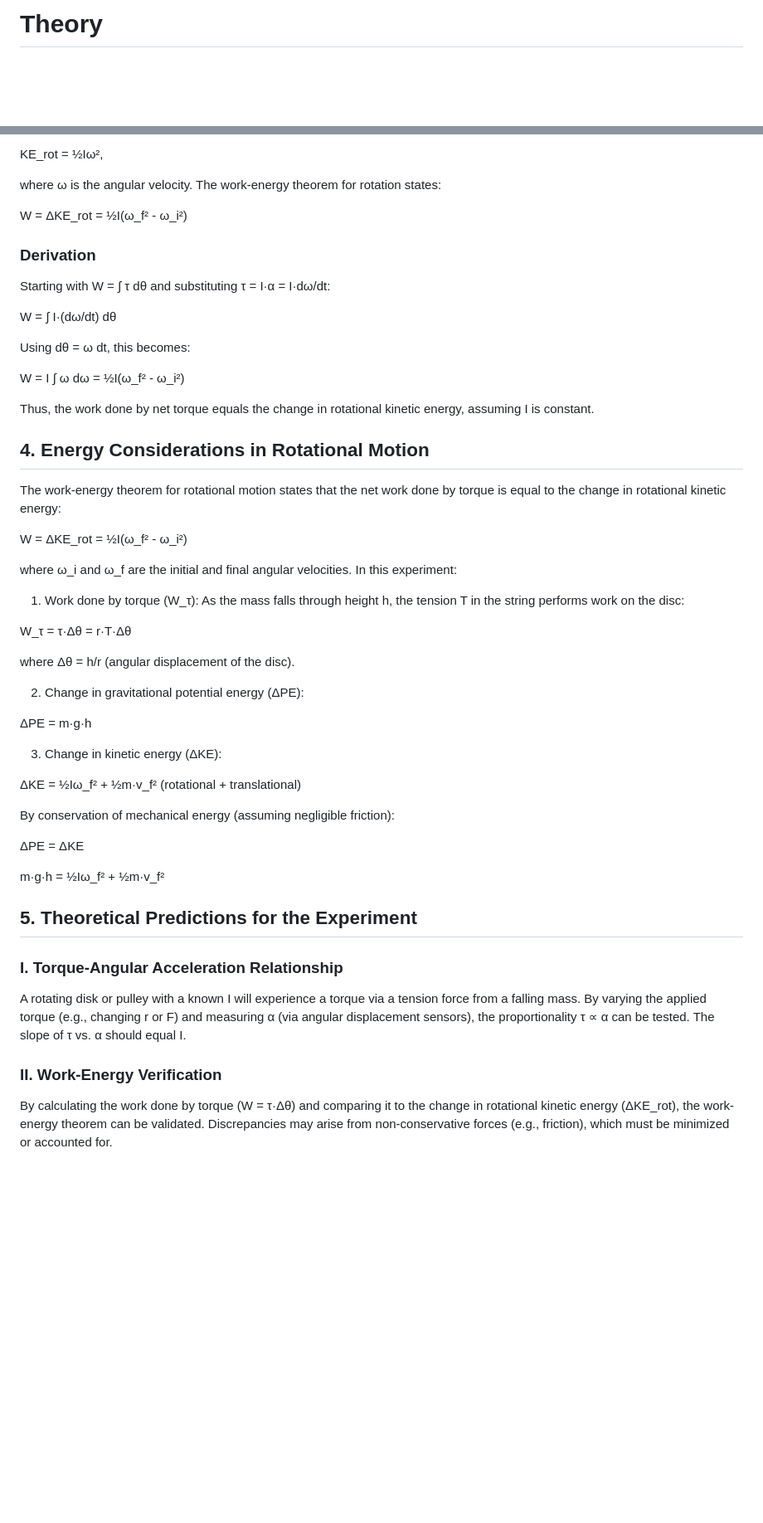
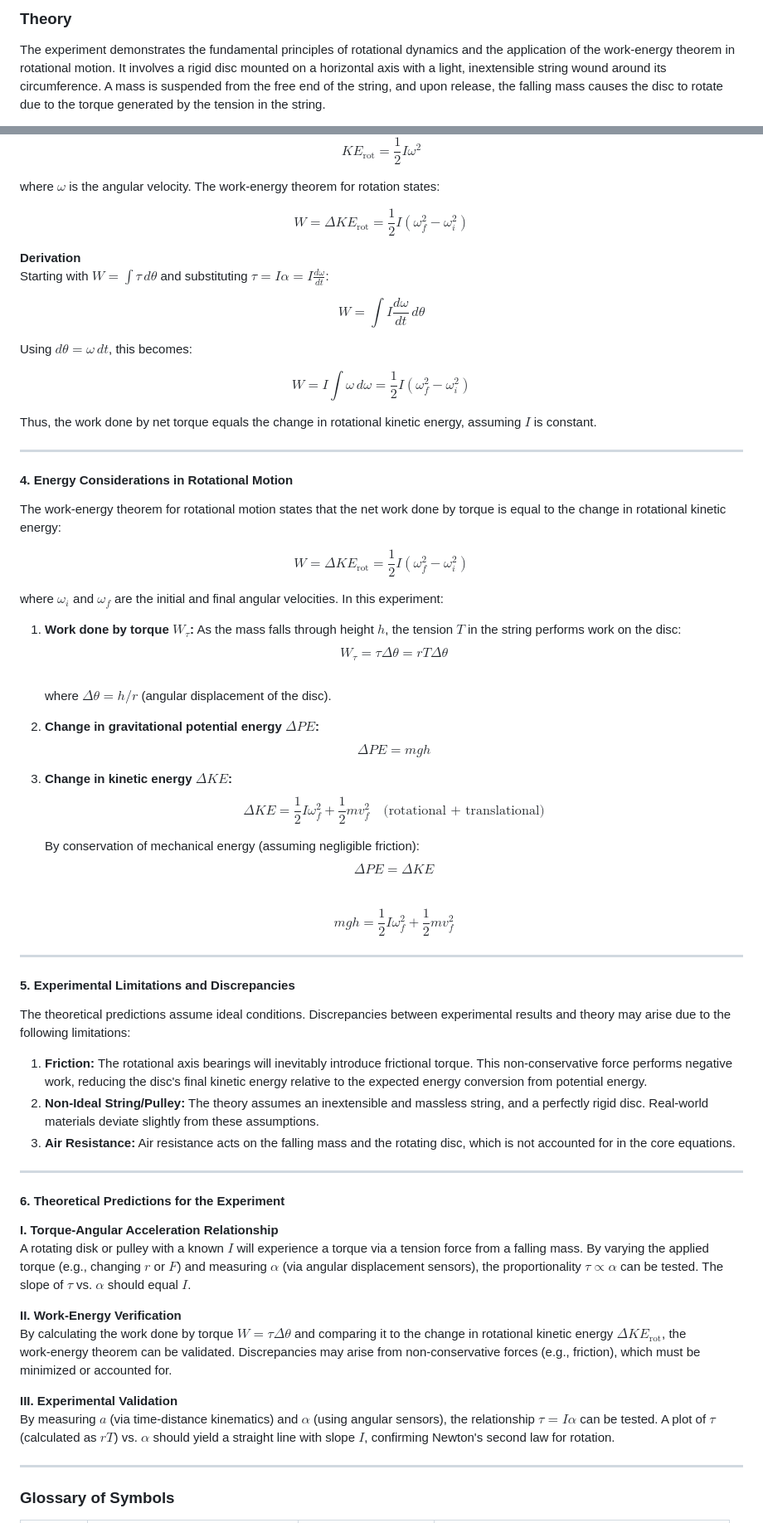
Before and after one commit to virtual-labs/exp-rotational-motion-dei, a Markdown page: experiment/theory.md, 2 parts joined by grey strips. Shown: that part at 83% size. GitHub-like rendering; blank space fills up the shorter version.

```diff
--- a/experiment/theory.md
+++ b/experiment/theory.md
@@ -1,2 +1,3 @@
-# Theory
+### Theory
+The experiment demonstrates the fundamental principles of rotational dynamics and the application of the work‑energy theorem in rotational motion. It involves a rigid disc mounted on a horizontal axis with a light, inextensible string wound around its circumference. A mass is suspended from the free end of the string, and upon release, the falling mass causes the disc to rotate due to the torque generated by the tension in the string.
 
@@ -90,55 +89,67 @@ Rotational kinetic energy (KE_rot) is given by:
 
-KE_rot = ½Iω²,
+$$KE_{\text{rot}} = \frac{1}{2}I\omega^{2}$$
 
-where ω is the angular velocity. The work-energy theorem for rotation states:
+where $\omega$ is the angular velocity. The work‑energy theorem for rotation states:
 
-W = ΔKE_rot = ½I(ω_f² - ω_i²)
+$$W = \Delta KE_{\text{rot}} = \frac{1}{2}I\left( \omega_f^{2} - \omega_i^{2} \right)$$
 
-### Derivation
+**Derivation**
+Starting with $W = \int \tau \, d\theta$ and substituting $\tau = I\alpha = I \frac{d\omega}{dt}$:
 
-Starting with W = ∫ τ dθ and substituting τ = I·α = I·dω/dt:
+$$W = \int I \frac{d\omega}{dt} \, d\theta$$
 
-W = ∫ I·(dω/dt) dθ
+Using $d\theta = \omega \, dt$, this becomes:
 
-Using dθ = ω dt, this becomes:
+$$W = I \int \omega \, d\omega = \frac{1}{2}I\left( \omega_f^{2} - \omega_i^{2} \right)$$
 
-W = I ∫ ω dω = ½I(ω_f² - ω_i²)
+Thus, the work done by net torque equals the change in rotational kinetic energy, assuming $I$ is constant.
 
-Thus, the work done by net torque equals the change in rotational kinetic energy, assuming I is constant.
+---
 
-## 4. Energy Considerations in Rotational Motion
+#### 4. Energy Considerations in Rotational Motion
+The work‑energy theorem for rotational motion states that the net work done by torque is equal to the change in rotational kinetic energy:
 
-The work-energy theorem for rotational motion states that the net work done by torque is equal to the change in rotational kinetic energy:
+$$W = \Delta KE_{\text{rot}} = \frac{1}{2}I\left( \omega_f^{2} - \omega_i^{2} \right)$$
 
-W = ΔKE_rot = ½I(ω_f² - ω_i²)
+where $\omega_i$ and $\omega_f$ are the initial and final angular velocities. In this experiment:
 
-where ω_i and ω_f are the initial and final angular velocities. In this experiment:
+1. **Work done by torque $W_{\tau}$:** As the mass falls through height $h$, the tension $T$ in the string performs work on the disc:
+   $$W_{\tau} = \tau \Delta\theta = rT \Delta\theta$$
+   where $\Delta\theta = h/r$ (angular displacement of the disc).
 
-1. Work done by torque (W_τ): As the mass falls through height h, the tension T in the string performs work on the disc:
+2. **Change in gravitational potential energy $\Delta PE$:**
+   $$\Delta PE = mgh$$
 
-W_τ = τ·Δθ = r·T·Δθ
+3. **Change in kinetic energy $\Delta KE$:**
+   $$\Delta KE = \frac{1}{2}I\omega_f^{2} + \frac{1}{2}mv_f^{2} \quad \text{(rotational + translational)}$$
 
-where Δθ = h/r (angular displacement of the disc).
+   By conservation of mechanical energy (assuming negligible friction):
+   $$\Delta PE = \Delta KE$$
+   $$mgh = \frac{1}{2}I\omega_f^{2} + \frac{1}{2}mv_f^{2}$$
 
-2. Change in gravitational potential energy (ΔPE):
+---
 
-ΔPE = m·g·h
+#### 5. Experimental Limitations and Discrepancies
+The theoretical predictions assume ideal conditions. Discrepancies between experimental results and theory may arise due to the following limitations:
 
-3. Change in kinetic energy (ΔKE):
+1. **Friction:** The rotational axis bearings will inevitably introduce frictional torque. This non‑conservative force performs negative work, reducing the disc's final kinetic energy relative to the expected energy conversion from potential energy.
+2. **Non‑Ideal String/Pulley:** The theory assumes an inextensible and massless string, and a perfectly rigid disc. Real‑world materials deviate slightly from these assumptions.
+3. **Air Resistance:** Air resistance acts on the falling mass and the rotating disc, which is not accounted for in the core equations.
 
-ΔKE = ½Iω_f² + ½m·v_f² (rotational + translational)
+---
 
-By conservation of mechanical energy (assuming negligible friction):
+#### 6. Theoretical Predictions for the Experiment
 
-ΔPE = ΔKE
+**I. Torque‑Angular Acceleration Relationship**
+A rotating disk or pulley with a known $I$ will experience a torque via a tension force from a falling mass. By varying the applied torque (e.g., changing $r$ or $F$) and measuring $\alpha$ (via angular displacement sensors), the proportionality $\tau \propto \alpha$ can be tested. The slope of $\tau$ vs. $\alpha$ should equal $I$.
 
-m·g·h = ½Iω_f² + ½m·v_f²
+**II. Work‑Energy Verification**
+By calculating the work done by torque $W = \tau \Delta\theta$ and comparing it to the change in rotational kinetic energy $\Delta KE_{\text{rot}}$, the work‑energy theorem can be validated. Discrepancies may arise from non‑conservative forces (e.g., friction), which must be minimized or accounted for.
 
-## 5. Theoretical Predictions for the Experiment
+**III. Experimental Validation**
+By measuring $a$ (via time‑distance kinematics) and $\alpha$ (using angular sensors), the relationship $\tau = I\alpha$ can be tested. A plot of $\tau$ (calculated as $rT$) vs. $\alpha$ should yield a straight line with slope $I$, confirming Newton's second law for rotation.
 
-### I. Torque-Angular Acceleration Relationship
-A rotating disk or pulley with a known I will experience a torque via a tension force from a falling mass. By varying the applied torque (e.g., changing r or F) and measuring α (via angular displacement sensors), the proportionality τ ∝ α can be tested. The slope of τ vs. α should equal I.
+---
 
-### II. Work-Energy Verification
-By calculating the work done by torque (W = τ·Δθ) and comparing it to the change in rotational kinetic energy (ΔKE_rot), the work-energy theorem can be validated. Discrepancies may arise from non-conservative forces (e.g., friction), which must be minimized or accounted for.
+### Glossary of Symbols
 
```
Also changed, not shown: other parts of experiment/theory.md (+91 -58 lines).
